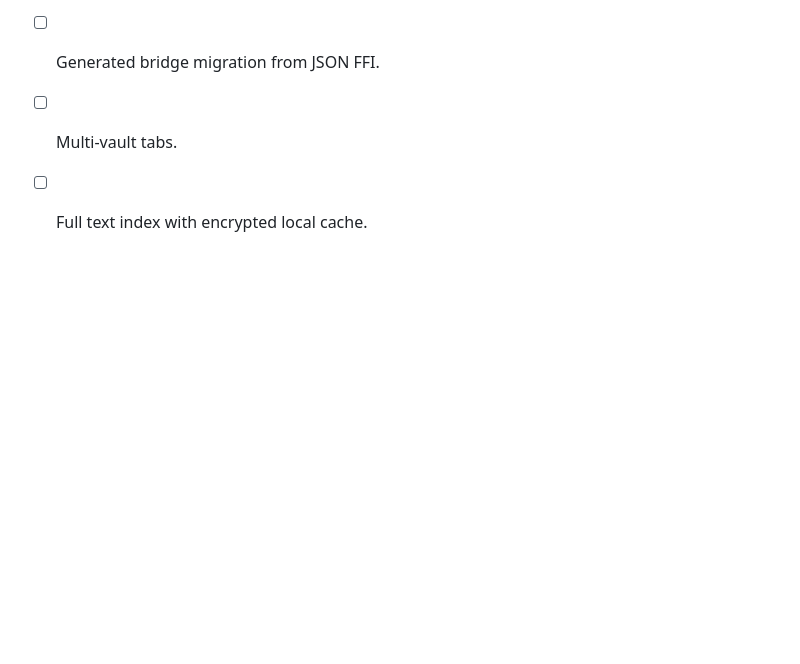
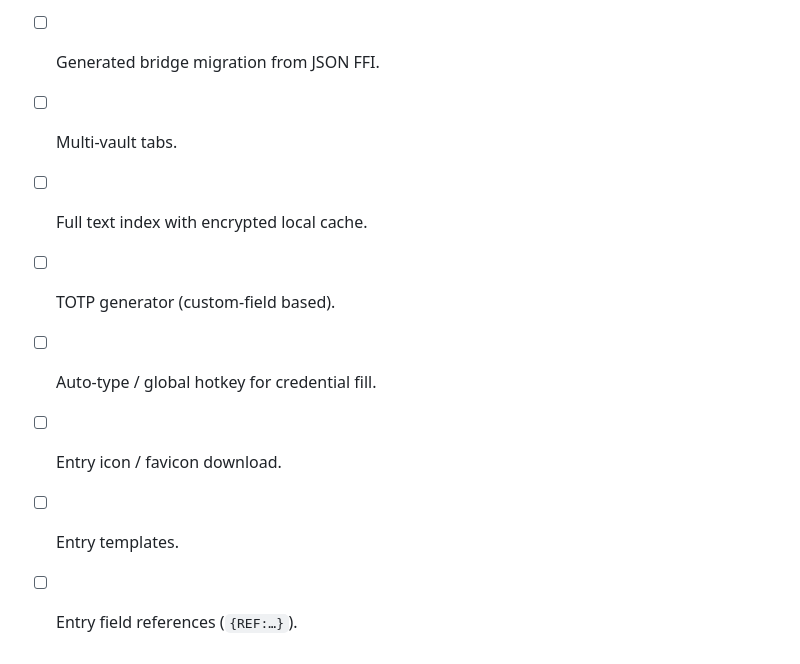
Before and after one commit to ZeyuZuo/keepassy, a Markdown page: docs/todo.md, the part around one of its changes. Rendered like a GitHub page; blank space fills up the shorter version.

```diff
--- a/docs/todo.md
+++ b/docs/todo.md
@@ -522,3 +576,8 @@ Do not start these until the corresponding phase is stable:
 - [ ] Generated bridge migration from JSON FFI.
 - [ ] Multi-vault tabs.
 - [ ] Full text index with encrypted local cache.
+- [ ] TOTP generator (custom-field based).
+- [ ] Auto-type / global hotkey for credential fill.
+- [ ] Entry icon / favicon download.
+- [ ] Entry templates.
+- [ ] Entry field references (`{REF:…}`).
```
Also changed, not shown: other parts of docs/todo.md (+54 -0 lines), docs/project-roadmap.md (+11 -0 lines).
